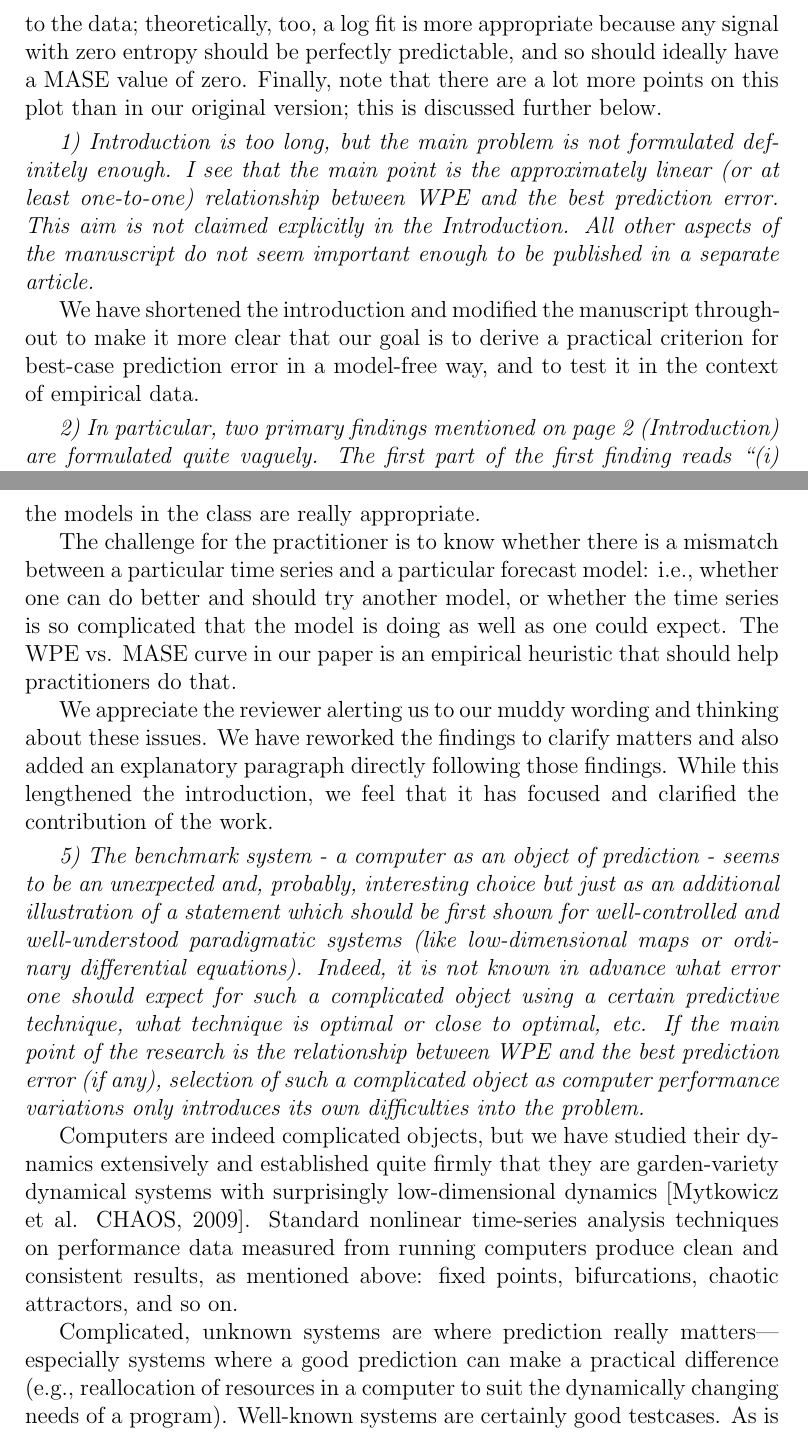
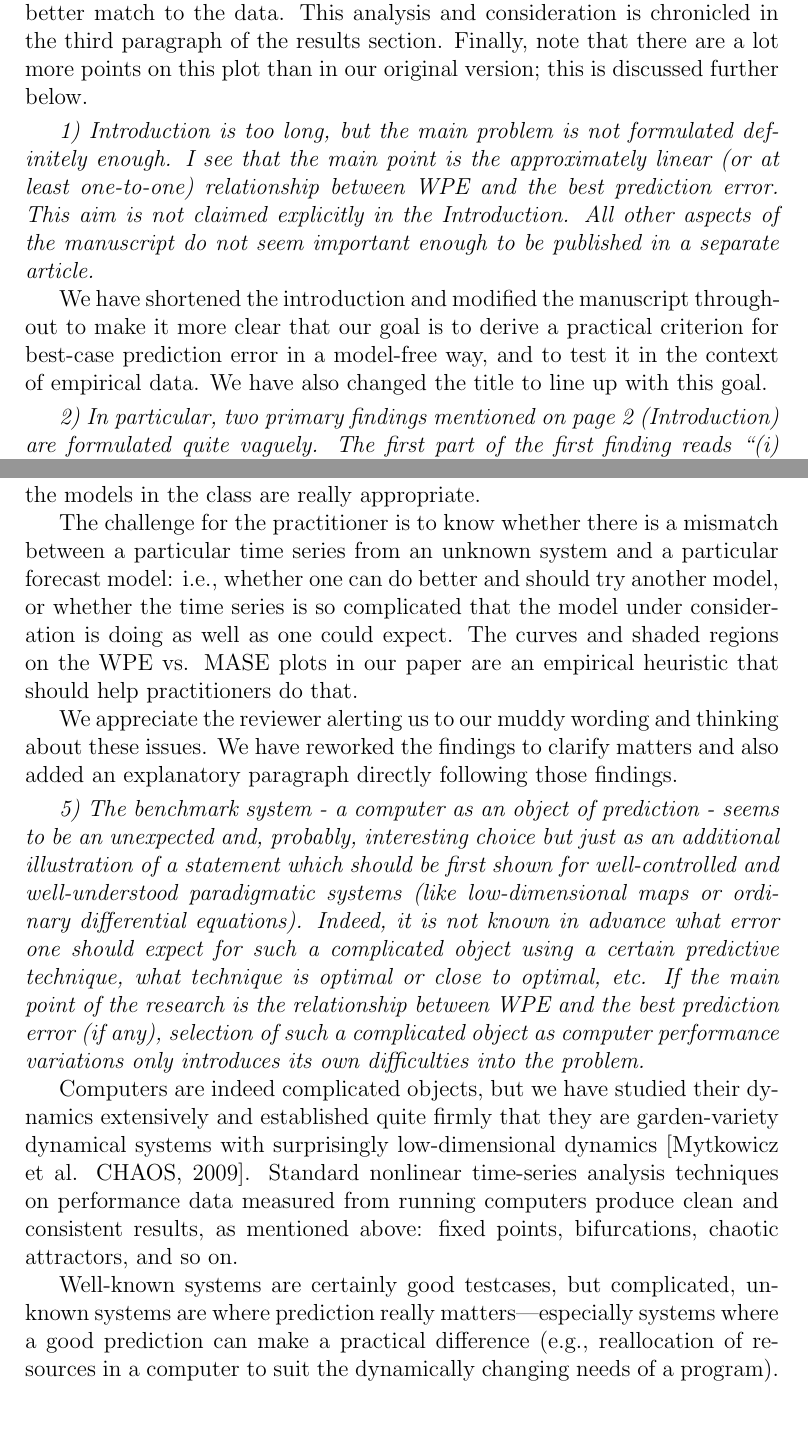
Before and after one commit to dtbinh/Complexity--2014, a LaTeX document (response.tex): two parts of pages 5 and 7 of 13, joined at a grey line, cut at the place of the change. Compiled offline with pdfLaTeX.

Commit message:
some edits on response

```diff
--- a/response.tex
+++ b/response.tex
@@ -186,13 +203,13 @@ examples.
 \emph{solely on the computer performance data}.  Nonetheless, the
 points from the other time series fall within a narrow band around the
 fit.  Note that this fit ($y = a \log(b x + 1)$) is different than in
-the submitted version.  A careful examination of the data, prompted by
-the reviewer's questions, suggested that this was a better match to
-the data; theoretically, too, a log fit is more appropriate because
-any signal with zero entropy should be perfectly predictable, and so
-should ideally have a MASE value of zero.  Finally, note that there
-are a lot more points on this plot than in our original version; this
-is discussed further below.
+the submitted version.  A careful examination of the data and some
+careful thought about the meaning and theoretical bounds of
+MASE---prompted by the reviewer's questions---suggested that this was
+a better match to the data.  This analysis and consideration is
+chronicled in the third paragraph of the results section.  Finally,
+note that there are a lot more points on this plot than in our
+original version; this is discussed further below.
 
 \smallskip
 
@@ -206,7 +223,8 @@ is discussed further below.
 We have shortened the introduction and modified the manuscript
 throughout to make it more clear that our goal is to derive a
 practical criterion for best-case prediction error in a model-free
-way, and to test it in the context of empirical data.
+way, and to test it in the context of empirical data.  We have also
+changed the title to line up with this goal.
 
 \smallskip
 
@@ -294,17 +312,17 @@ their built-in criteria---even if none of the models in the class are
 really appropriate.
 
 The challenge for the practitioner is to know whether there is a
-mismatch between a particular time series and a particular forecast
-model: i.e., whether one can do better and should try another model,
-or whether the time series is so complicated that the model is doing
-as well as one could expect.  The WPE vs. MASE curve in our paper is
-an empirical heuristic that should help practitioners do that.
+mismatch between a particular time series from an unknown system and a
+particular forecast model: i.e., whether one can do better and should
+try another model, or whether the time series is so complicated that
+the model under consideration is doing as well as one could expect.
+The curves and shaded regions on the WPE vs. MASE plots in our paper
+are an empirical heuristic that should help practitioners do that.
 
 We appreciate the reviewer alerting us to our muddy wording and
 thinking about these issues.  We have reworked the findings to clarify
 matters and also added an explanatory paragraph directly following
-those findings.  While this lengthened the introduction, we feel that
-it has focused and clarified the contribution of the work.
+those findings.
 
 \smallskip
 
@@ -329,8 +347,8 @@ time-series analysis techniques on performance data measured from
 running computers produce clean and consistent results, as mentioned
 above: fixed points, bifurcations, chaotic attractors, and so on.
 
-Complicated, unknown systems are where prediction really
-matters---especially systems where a good prediction can make a
-practical difference (e.g., reallocation of resources in a computer to
-suit the dynamically changing needs of a program).  Well-known systems
-are certainly good testcases.  As is also mentioned above, the
+Well-known systems are certainly good testcases, but complicated,
+unknown systems are where prediction really matters---especially
+systems where a good prediction can make a practical difference (e.g.,
+reallocation of resources in a computer to suit the dynamically
+changing needs of a program).  As mentioned above, the relationship
```
Also changed, not shown: response.tex (56 more changed lines).
